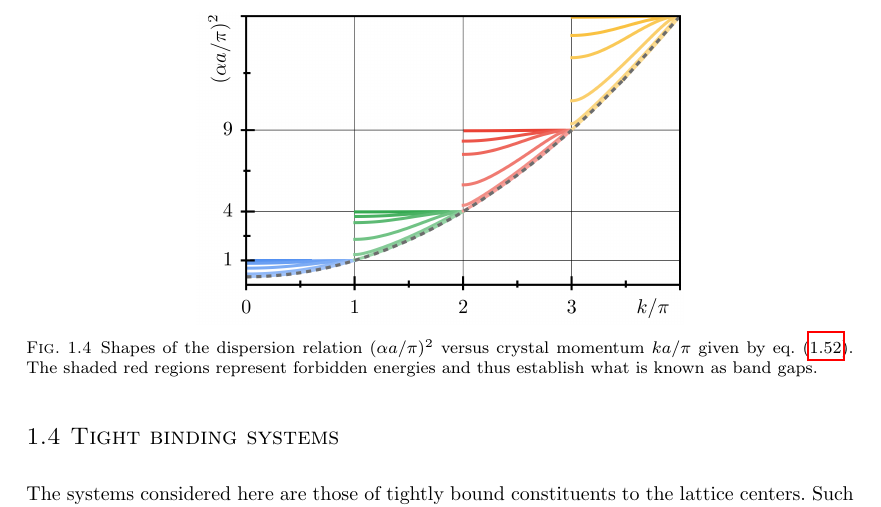
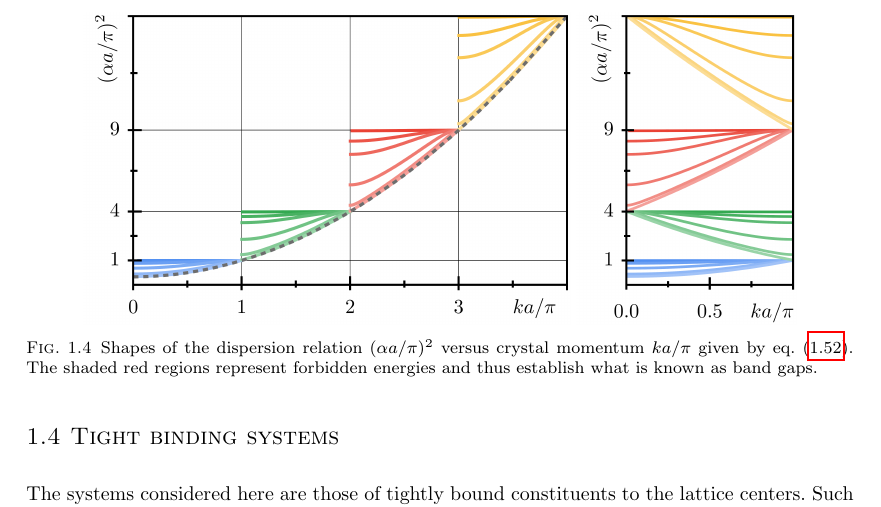
Before and after one commit to hallerinos/PhD-thesis, a LaTeX thesis (thesis/thesis.tex, which reads thesis/chapter_general.tex): part of page 26 of 94, cut so that both start at the same text. Compiled offline with pdfLaTeX.

Commit message:
changes in periodic potentials

```diff
--- a/thesis/chapter_general.tex
+++ b/thesis/chapter_general.tex
@@ -406,6 +406,7 @@ If we approach $P\rightarrow\infty$, the allowed energies are formed by the root
 \begin{figure}
     \centering
     \includegraphics{figures/kronig_penney_dispersion_1.png}
+    \includegraphics{figures/kronig_penney_dispersion_2.png}
     \caption{Shapes of the dispersion relation $(\alpha a/\pi)^2$ versus crystal momentum $ka/\pi$ given by \cref{eq:konig_penney_energies_bound_simplified}. The shaded red regions represent forbidden energies and thus establish what is known as band gaps.}
     \label{fig:kronig_penney_dispersion}
 \end{figure}
```
Also changed, not shown: thesis/figures/kronig_penney_dispersion_1.png, thesis/figures/kronig_penney_dispersion_2.png (added).
